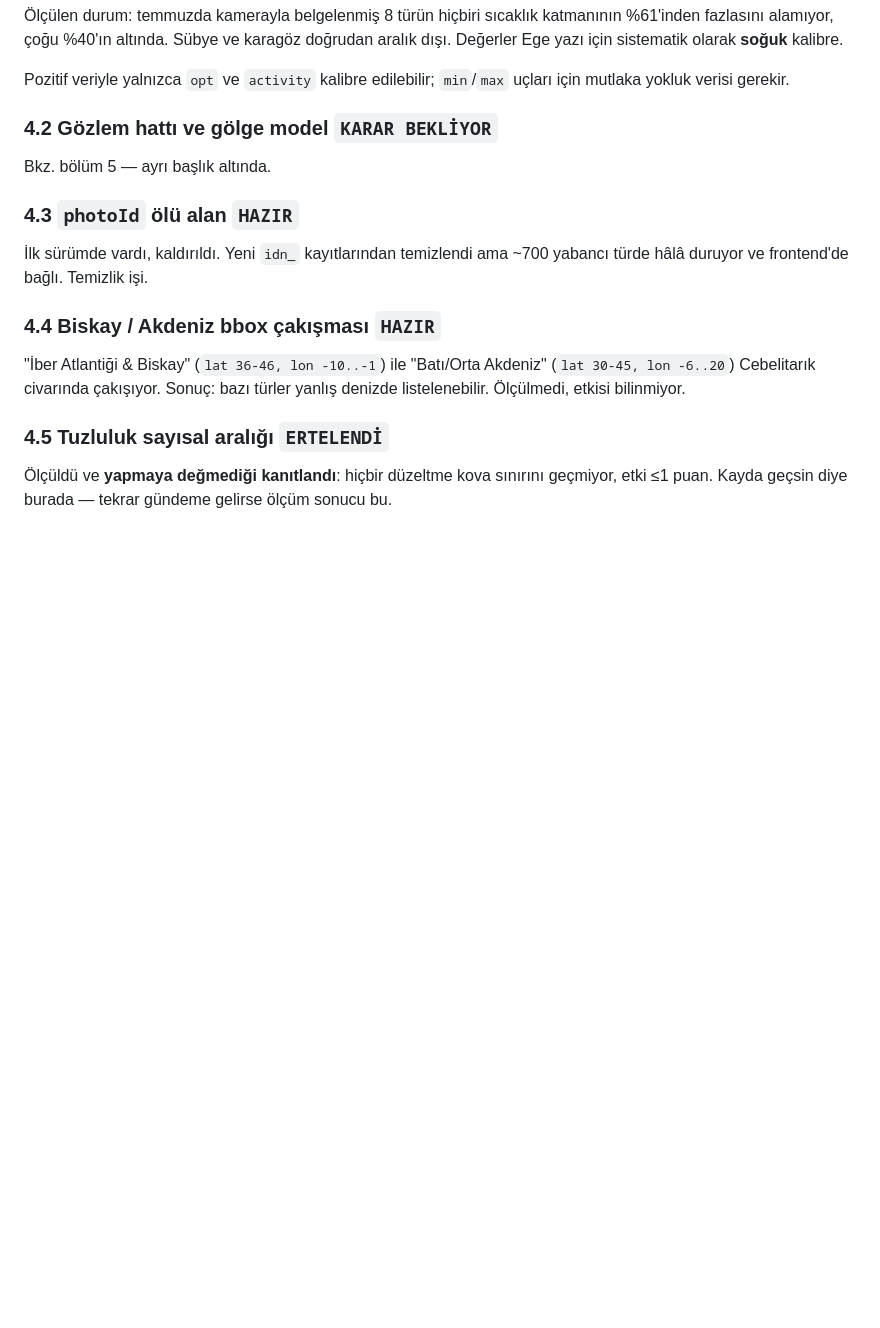
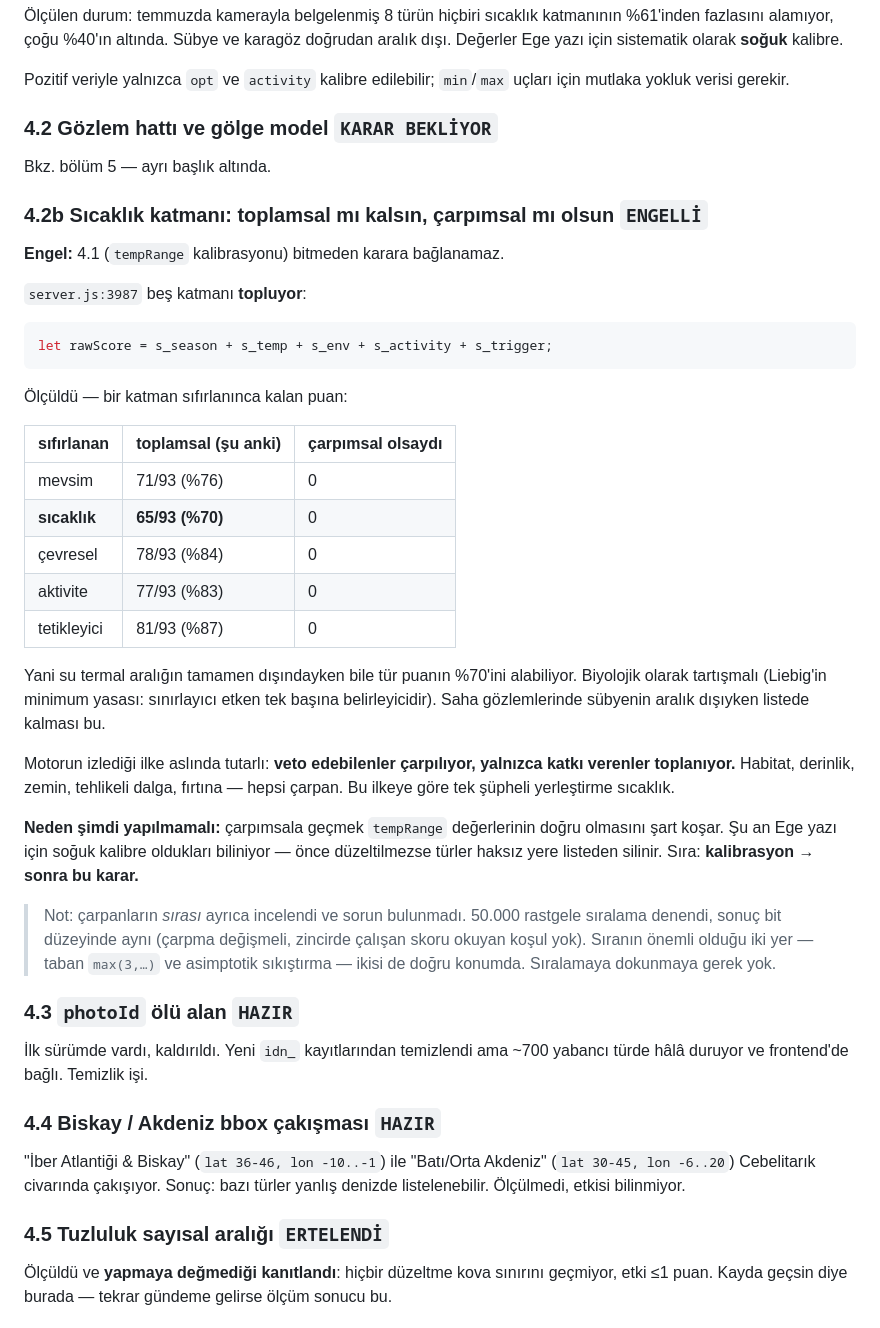
Before and after one commit to ugurkgs/meraloji-engine, a Markdown page: ACIK-ISLER.md, the part around the change. Rendered like a GitHub page; blank space fills up the shorter version.

Commit message:
Note the additive-vs-multiplicative temperature question
Records the measurement behind it: zeroing the temperature layer still
leaves 65 of 93 points, so a species can rank well in water outside its
thermal range. Blocked on tempRange calibration, since switching to a
multiplicative layer would delete species from the list wherever those
bounds are still wrong.

Also records that the multiplier ordering was checked and is fine - the
chain is pure multiplication with no order dependence, and the two
placements that do matter are already correct.

Co-Authored-By: Claude Opus 5 <noreply@anthropic.com>
Claude-Session: https://claude.ai/code/session_01SPjyH75gwE391RVVauxDy5

````diff
--- a/ACIK-ISLER.md
+++ b/ACIK-ISLER.md
@@ -148,6 +148,43 @@ uçları için mutlaka yokluk verisi gerekir.
 
 Bkz. bölüm 5 — ayrı başlık altında.
 
+### 4.2b Sıcaklık katmanı: toplamsal mı kalsın, çarpımsal mı olsun `ENGELLİ`
+
+**Engel:** 4.1 (`tempRange` kalibrasyonu) bitmeden karara bağlanamaz.
+
+`server.js:3987` beş katmanı **topluyor**:
+
+```js
+let rawScore = s_season + s_temp + s_env + s_activity + s_trigger;
+```
+
+Ölçüldü — bir katman sıfırlanınca kalan puan:
+
+| sıfırlanan | toplamsal (şu anki) | çarpımsal olsaydı |
+|---|---|---|
+| mevsim | 71/93 (%76) | 0 |
+| **sıcaklık** | **65/93 (%70)** | 0 |
+| çevresel | 78/93 (%84) | 0 |
+| aktivite | 77/93 (%83) | 0 |
+| tetikleyici | 81/93 (%87) | 0 |
+
+Yani su termal aralığın tamamen dışındayken bile tür puanın %70'ini alabiliyor.
+Biyolojik olarak tartışmalı (Liebig'in minimum yasası: sınırlayıcı etken tek başına
+belirleyicidir). Saha gözlemlerinde sübyenin aralık dışıyken listede kalması bu.
+
+Motorun izlediği ilke aslında tutarlı: **veto edebilenler çarpılıyor, yalnızca katkı
+verenler toplanıyor.** Habitat, derinlik, zemin, tehlikeli dalga, fırtına — hepsi
+çarpan. Bu ilkeye göre tek şüpheli yerleştirme sıcaklık.
+
+**Neden şimdi yapılmamalı:** çarpımsala geçmek `tempRange` değerlerinin doğru
+olmasını şart koşar. Şu an Ege yazı için soğuk kalibre oldukları biliniyor —
+önce düzeltilmezse türler haksız yere listeden silinir. Sıra: **kalibrasyon → sonra bu karar.**
+
+> Not: çarpanların *sırası* ayrıca incelendi ve sorun bulunmadı. 50.000 rastgele
+> sıralama denendi, sonuç bit düzeyinde aynı (çarpma değişmeli, zincirde çalışan
+> skoru okuyan koşul yok). Sıranın önemli olduğu iki yer — taban `max(3,…)` ve
+> asimptotik sıkıştırma — ikisi de doğru konumda. Sıralamaya dokunmaya gerek yok.
+
 ### 4.3 `photoId` ölü alan `HAZIR`
 
 İlk sürümde vardı, kaldırıldı. Yeni `idn_` kayıtlarından temizlendi ama ~700
````
